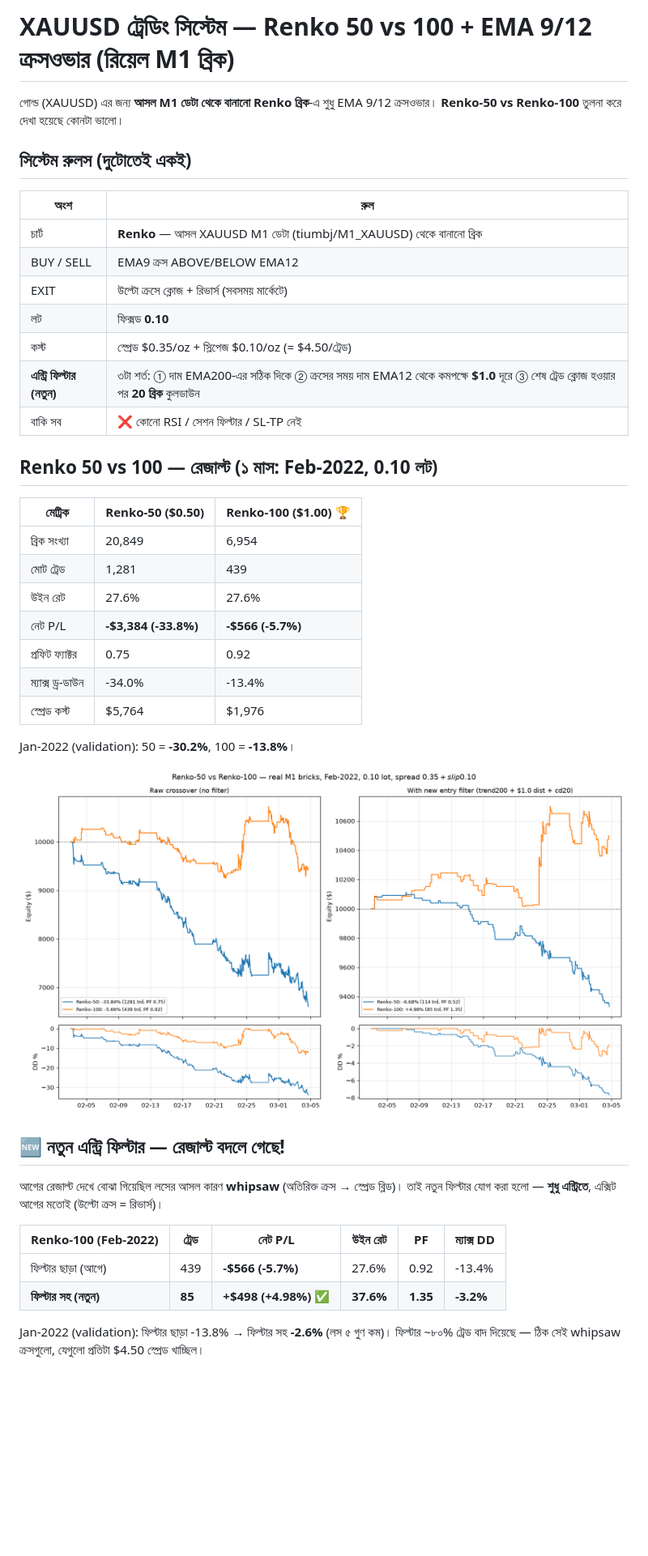
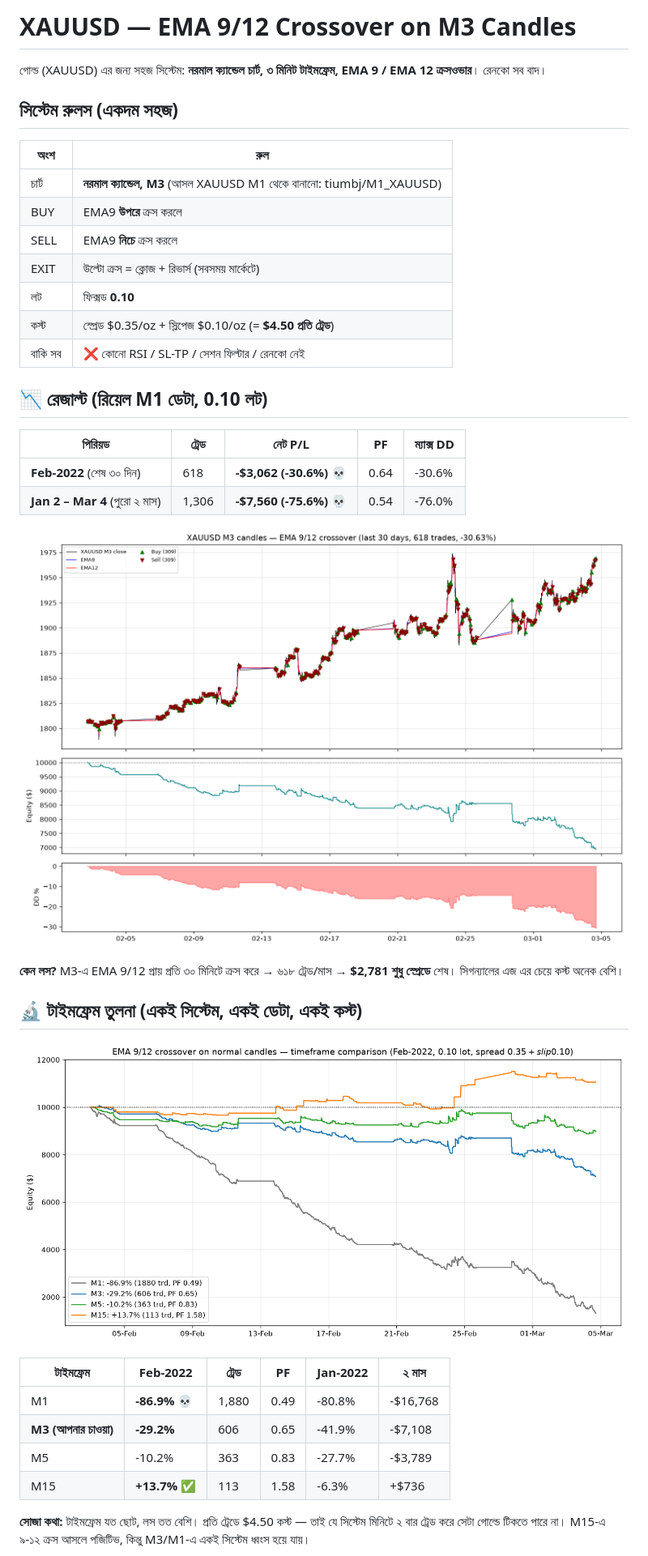
Before and after one commit to mehedi42x/MetaTrader5, a Markdown page: README.md, the part around one of its changes. Shown at 81% size. Drawn GitHub-style; pictures changed too: results/backtest_chart.png, results/tf_compare.png (added); blank space fills up the shorter version.

```diff
--- a/README.md
+++ b/README.md
@@ -1,46 +1,44 @@
-# XAUUSD ট্রেডিং সিস্টেম — Renko 50 vs 100 + EMA 9/12 ক্রসওভার (রিয়েল M1 ব্রিক)
+# XAUUSD — EMA 9/12 Crossover on **M3 Candles**
 
-গোল্ড (XAUUSD) এর জন্য **আসল M1 ডেটা থেকে বানানো Renko ব্রিক**-এ শুধু EMA 9/12 ক্রসওভার।
-**Renko-50 vs Renko-100** তুলনা করে দেখা হয়েছে কোনটা ভালো।
+গোল্ড (XAUUSD) এর জন্য সহজ সিস্টেম: **নরমাল ক্যান্ডেল চার্ট, ৩ মিনিট টাইমফ্রেম,
+EMA 9 / EMA 12 ক্রসওভার**। রেনকো সব বাদ।
 
-## সিস্টেম রুলস (দুটোতেই একই)
+## সিস্টেম রুলস (একদম সহজ)
 
 | অংশ | রুল |
 |---|---|
-| চার্ট | **Renko** — আসল XAUUSD M1 ডেটা (tiumbj/M1_XAUUSD) থেকে বানানো ব্রিক |
-| BUY / SELL | EMA9 ক্রস ABOVE/BELOW EMA12 |
-| EXIT | উল্টো ক্রসে ক্লোজ + রিভার্স (সবসময় মার্কেটে) |
+| চার্ট | **নরমাল ক্যান্ডেল, M3** (আসল XAUUSD M1 থেকে বানানো: tiumbj/M1_XAUUSD) |
+| BUY | EMA9 **উপরে** ক্রস করলে |
+| SELL | EMA9 **নিচে** ক্রস করলে |
+| EXIT | উল্টো ক্রস = ক্লোজ + রিভার্স (সবসময় মার্কেটে) |
 | লট | ফিক্সড **0.10** |
-| কস্ট | স্প্রেড $0.35/oz + স্লিপেজ $0.10/oz (= $4.50/ট্রেড) |
-| **এন্ট্রি ফিল্টার (নতুন)** | ৩টা শর্ত: ① দাম EMA200-এর সঠিক দিকে ② ক্রসের সময় দাম EMA12 থেকে কমপক্ষে **$1.0** দূরে ③ শেষ ট্রেড ক্লোজ হওয়ার পর **20 ব্রিক** কুলডাউন |
-| বাকি সব | ❌ কোনো RSI / সেশন ফিল্টার / SL-TP নেই |
+| কস্ট | স্প্রেড $0.35/oz + স্লিপেজ $0.10/oz (= **$4.50 প্রতি ট্রেড**) |
+| বাকি সব | ❌ কোনো RSI / SL-TP / সেশন ফিল্টার / রেনকো নেই |
 
-## Renko 50 vs 100 — রেজাল্ট (১ মাস: Feb-2022, 0.10 লট)
+## 📉 রেজাল্ট (রিয়েল M1 ডেটা, 0.10 লট)
 
-| মেট্রিক | Renko-50 ($0.50) | Renko-100 ($1.00) 🏆 |
-|---|---|---|
-| ব্রিক সংখ্যা | 20,849 | 6,954 |
-| মোট ট্রেড | 1,281 | 439 |
-| উইন রেট | 27.6% | 27.6% |
-| নেট P/L | **-$3,384 (-33.8%)** | **-$566 (-5.7%)** |
-| প্রফিট ফ্যাক্টর | 0.75 | 0.92 |
-| ম্যাক্স ড্র-ডাউন | -34.0% | -13.4% |
-| স্প্রেড কস্ট | $5,764 | $1,976 |
+| পিরিয়ড | ট্রেড | নেট P/L | PF | ম্যাক্স DD |
+|---|---|---|---|---|
+| **Feb-2022** (শেষ ৩০ দিন) | 618 | **-$3,062 (-30.6%)** 💀 | 0.64 | -30.6% |
+| **Jan 2 – Mar 4** (পুরো ২ মাস) | 1,306 | **-$7,560 (-75.6%)** 💀 | 0.54 | -76.0% |
 
-Jan-2022 (validation): 50 = **-30.2%**, 100 = **-13.8%**।
+![M3 backtest চার্ট](results/backtest_chart.png)
 
-![50 vs 100](results/compare_50v100.png)
+**কেন লস?** M3-এ EMA 9/12 প্রায় প্রতি ৩০ মিনিটে ক্রস করে → ৬১৮ ট্রেড/মাস →
+**$2,781 শুধু স্প্রেডে** শেষ। সিগন্যালের এজ এর চেয়ে কস্ট অনেক বেশি।
 
-## 🆕 নতুন এন্ট্রি ফিল্টার — রেজাল্ট বদলে গেছে!
+## 🔬 টাইমফ্রেম তুলনা (একই সিস্টেম, একই ডেটা, একই কস্ট)
 
-আগের রেজাল্ট দেখে বোঝা গিয়েছিল লসের আসল কারণ **whipsaw** (অতিরিক্ত ক্রস → স্প্রেড ব্লিড)।
-তাই নতুন ফিল্টার যোগ করা হলো — **শুধু এন্ট্রিতে**, এক্সিট আগের মতোই (উল্টো ক্রস = রিভার্স)।
+![TF তুলনা](results/tf_compare.png)
 
-| Renko-100 (Feb-2022) | ট্রেড | নেট P/L | উইন রেট | PF | ম্যাক্স DD |
+| টাইমফ্রেম | Feb-2022 | ট্রেড | PF | Jan-2022 | ২ মাস |
 |---|---|---|---|---|---|
-| ফিল্টার ছাড়া (আগে) | 439 | **-$566 (-5.7%)** | 27.6% | 0.92 | -13.4% |
-| **ফিল্টার সহ (নতুন)** | **85** | **+$498 (+4.98%)** ✅ | **37.6%** | **1.35** | **-3.2%** |
+| M1 | **-86.9%** 💀 | 1,880 | 0.49 | -80.8% | -$16,768 |
+| **M3 (আপনার চাওয়া)** | **-29.2%** | 606 | 0.65 | -41.9% | -$7,108 |
+| M5 | -10.2% | 363 | 0.83 | -27.7% | -$3,789 |
+| M15 | **+13.7%** ✅ | 113 | 1.58 | -6.3% | +$736 |
 
-Jan-2022 (validation): ফিল্টার ছাড়া -13.8% → ফিল্টার সহ **-2.6%** (লস ৫ গুণ কম)।
-ফিল্টার ~৮০% ট্রেড বাদ দিয়েছে — ঠিক সেই whipsaw ক্রসগুলো, যেগুলো প্রতিটা $4.50 স্প্রেড খাচ্ছিল।
+**সোজা কথা:** টাইমফ্রেম যত ছোট, লস তত বেশি। প্রতি ট্রেডে $4.50 কস্ট — তাই
+যে সিস্টেম মিনিটে ২ বার ট্রেড করে সেটা গোল্ডে টিকতে পারে না।
+M15-এ ৯-১২ ক্রস আসলে পজিটিভ, কিন্তু M3/M1-এ একই সিস্টেম ধ্বংস হয়ে যায়।
 
```
Also changed, not shown: other parts of README.md (+25 -50 lines), legacy/README.md (added, +25 -0 lines), results/backtest_report.md (+24 -22 lines), legacy/compare_50v100.png (renamed from results/compare_50v100.png), legacy/filters_compare.png (renamed from results/filters_compare.png), 19 other files.
